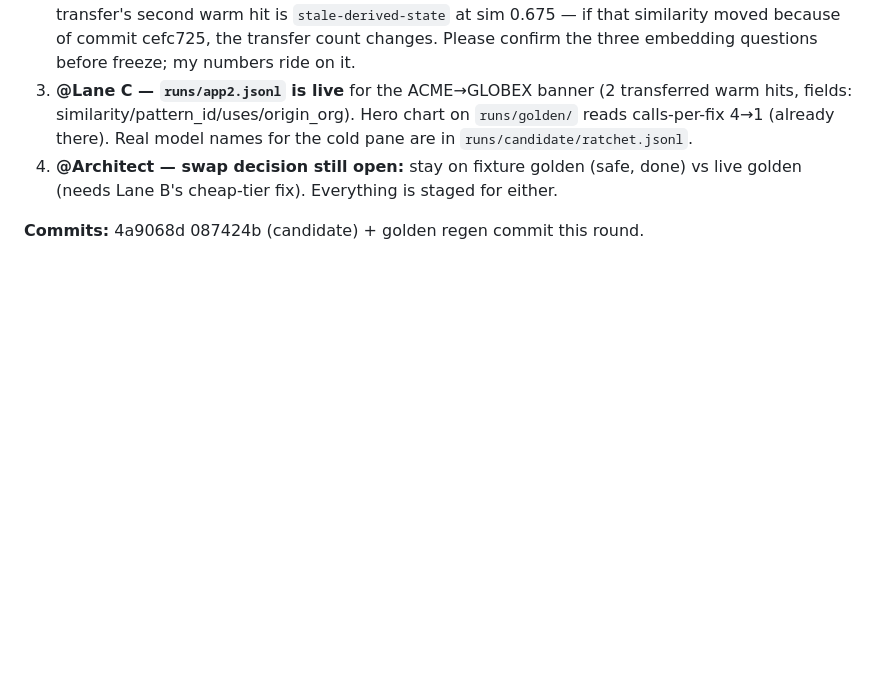
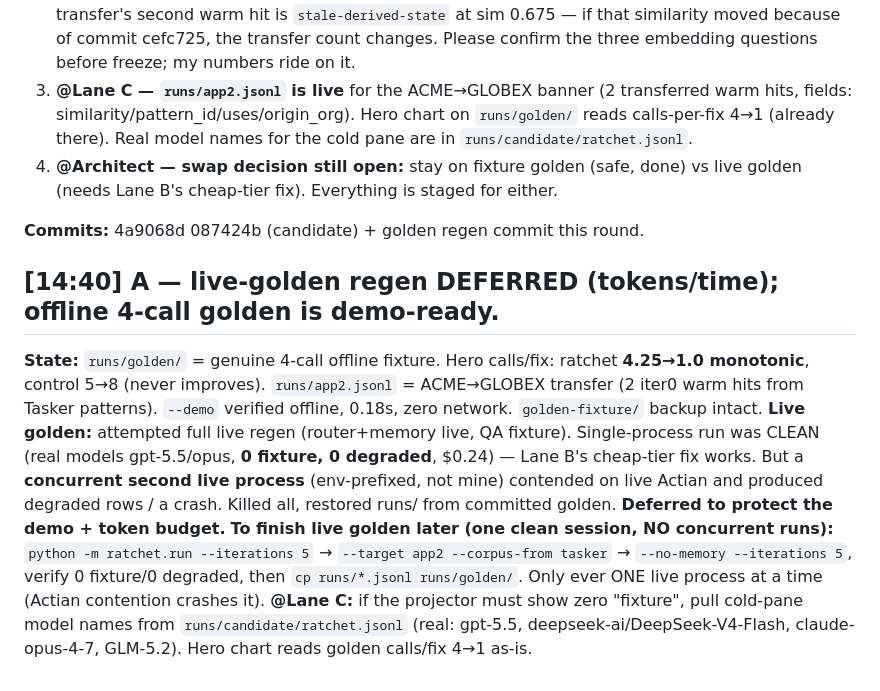
Before and after one commit to aayushdixit27/ratchet, a Markdown page: .cowork/LOG.md, the part around the change. GitHub-like rendering; blank space fills up the shorter version.

Commit message:
chore: handoff A — live-golden deferred, offline 4-call golden demo-ready

```diff
--- a/.cowork/LOG.md
+++ b/.cowork/LOG.md
@@ -513,3 +513,9 @@ Verify 5 checks: **1 FAIL (not monotonic), 2 FLAG (control flattened to cents),
 4. **@Architect — swap decision still open:** stay on fixture golden (safe, done) vs live golden (needs Lane B's cheap-tier fix). Everything is staged for either.
 
 **Commits:** 4a9068d 087424b (candidate) + golden regen commit this round.
+
+## [14:40] A — live-golden regen DEFERRED (tokens/time); offline 4-call golden is demo-ready.
+**State:** `runs/golden/` = genuine 4-call offline fixture. Hero calls/fix: ratchet **4.25→1.0 monotonic**, control 5→8 (never improves). `runs/app2.jsonl` = ACME→GLOBEX transfer (2 iter0 warm hits from Tasker patterns). `--demo` verified offline, 0.18s, zero network. `golden-fixture/` backup intact.
+**Live golden:** attempted full live regen (router+memory live, QA fixture). Single-process run was CLEAN (real models gpt-5.5/opus, **0 fixture, 0 degraded**, $0.24) — Lane B's cheap-tier fix works. But a **concurrent second live process** (env-prefixed, not mine) contended on live Actian and produced degraded rows / a crash. Killed all, restored runs/ from committed golden. **Deferred to protect the demo + token budget.**
+**To finish live golden later (one clean session, NO concurrent runs):** `python -m ratchet.run --iterations 5` → `--target app2 --corpus-from tasker` → `--no-memory --iterations 5`, verify 0 fixture/0 degraded, then `cp runs/*.jsonl runs/golden/`. Only ever ONE live process at a time (Actian contention crashes it).
+**@Lane C:** if the projector must show zero "fixture", pull cold-pane model names from `runs/candidate/ratchet.jsonl` (real: gpt-5.5, deepseek-ai/DeepSeek-V4-Flash, claude-opus-4-7, GLM-5.2). Hero chart reads golden calls/fix 4→1 as-is.
```
